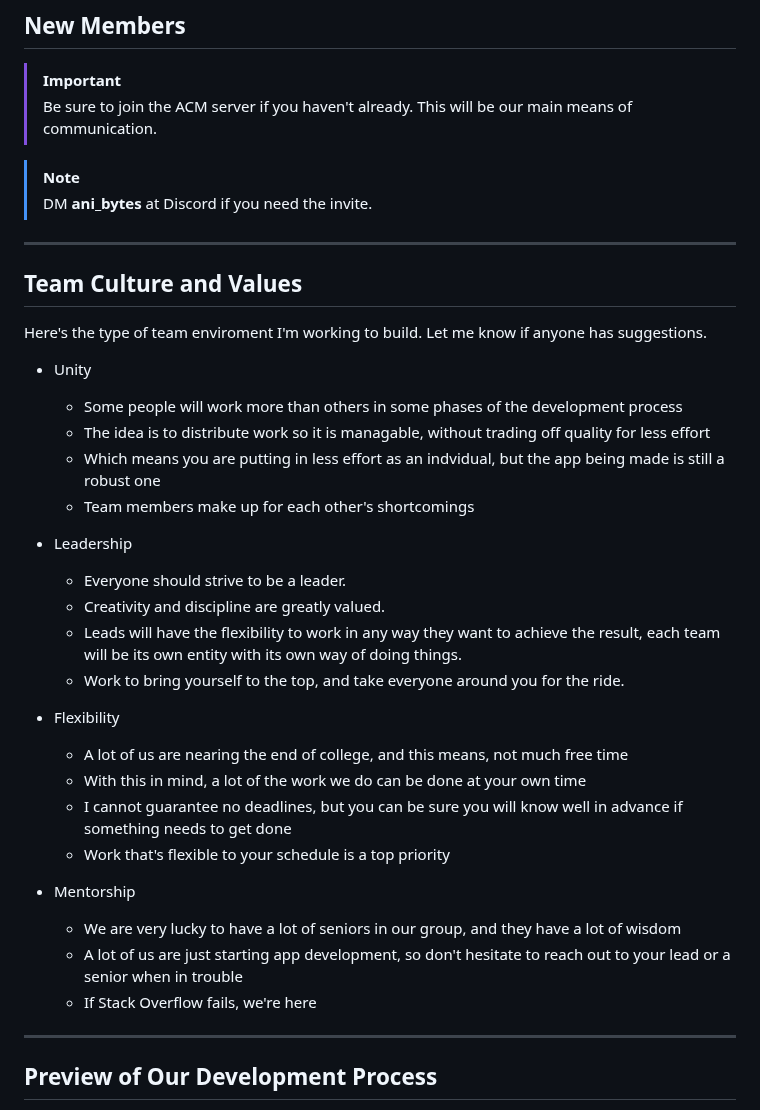
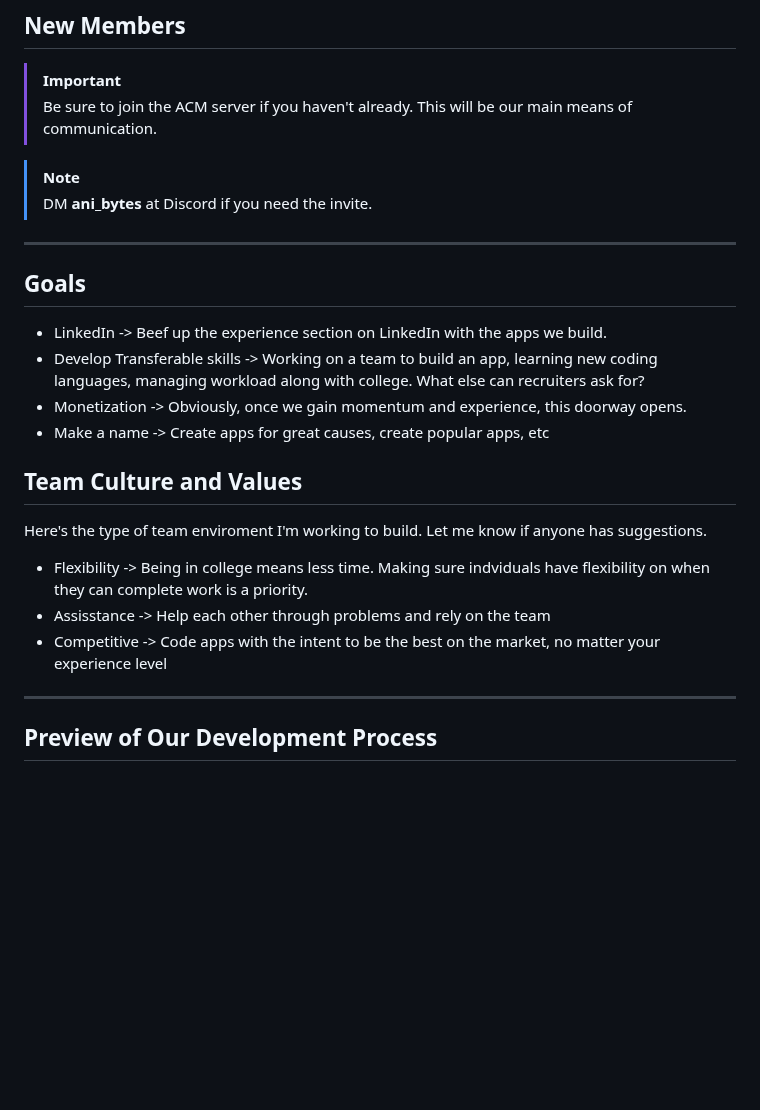
Before and after one commit to acm-uic/student-task-manager-sig-mobile-dev, a Markdown page: README.md, the part around the change. Rendered like a GitHub page; blank space fills up the shorter version.

```diff
--- a/README.md
+++ b/README.md
@@ -12,32 +12,18 @@
 > DM **ani_bytes** at Discord if you need the invite.
 
 ---
+## Goals
+- LinkedIn -> Beef up the experience section on LinkedIn with the apps we build.
+- Develop Transferable skills -> Working on a team to build an app, learning new coding languages, managing workload along with college. What else can recruiters ask for?
+- Monetization -> Obviously, once we gain momentum and experience, this doorway opens.
+- Make a name -> Create apps for great causes, create popular apps, etc
 
 ## Team Culture and Values
 Here's the type of team enviroment I'm working to build. Let me know if anyone has suggestions.
 
-- Unity
-    - Some people will work more than others in some phases of the development process
-    - The idea is to distribute work so it is managable, without trading off quality for less effort
-    - Which means you are putting in less effort as an indvidual, but the app being made is still a robust one
-    - Team members make up for each other's shortcomings
-
-- Leadership
-    - Everyone should strive to be a leader.
-    - Creativity and discipline are greatly valued.
-    - Leads will have the flexibility to work in any way they want to achieve the result, each team will be its own entity with its own way of doing things.
-    - Work to bring yourself to the top, and take everyone around you for the ride.
-
-- Flexibility
-    - A lot of us are nearing the end of college, and this means, not much free time
-    - With this in mind, a lot of the work we do can be done at your own time
-    - I cannot guarantee no deadlines, but you can be sure you will know well in advance if something needs to get done
-    - Work that's flexible to your schedule is a top priority
-
-- Mentorship
-    - We are very lucky to have a lot of seniors in our group, and they have a lot of wisdom
-    - A lot of us are just starting app development, so don't hesitate to reach out to your lead or a senior when in trouble
-    - If Stack Overflow fails, we're here
+- Flexibility -> Being in college means less time. Making sure indviduals have flexibility on when they can complete work is a priority.
+- Assisstance -> Help each other through problems and rely on the team
+- Competitive -> Code apps with the intent to be the best on the market, no matter your experience level
 
 ---
 
```
